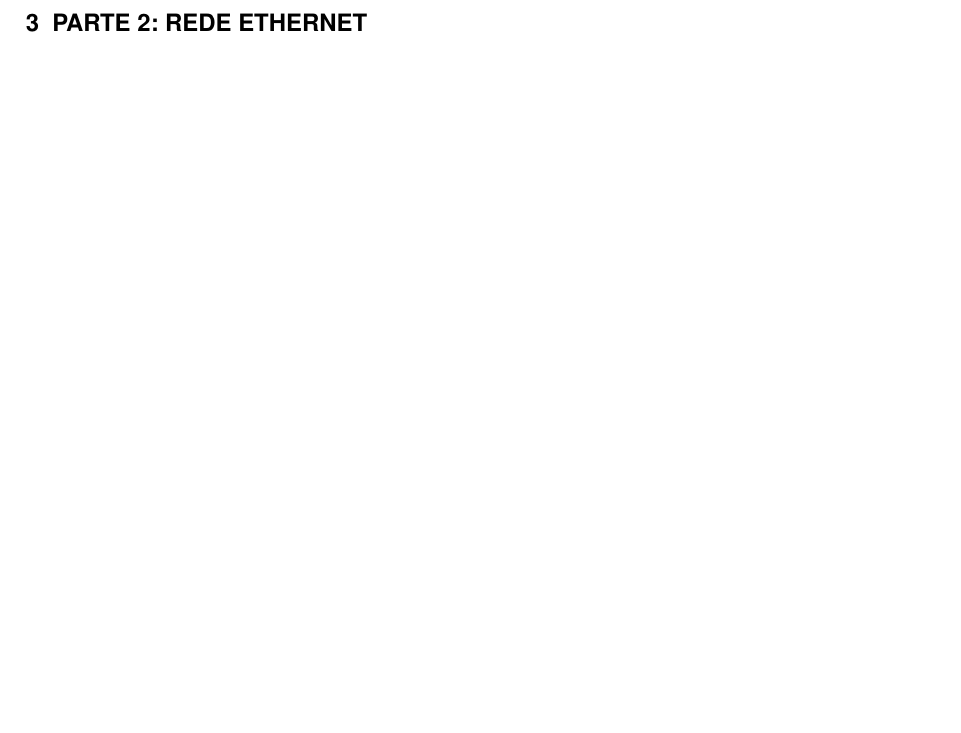
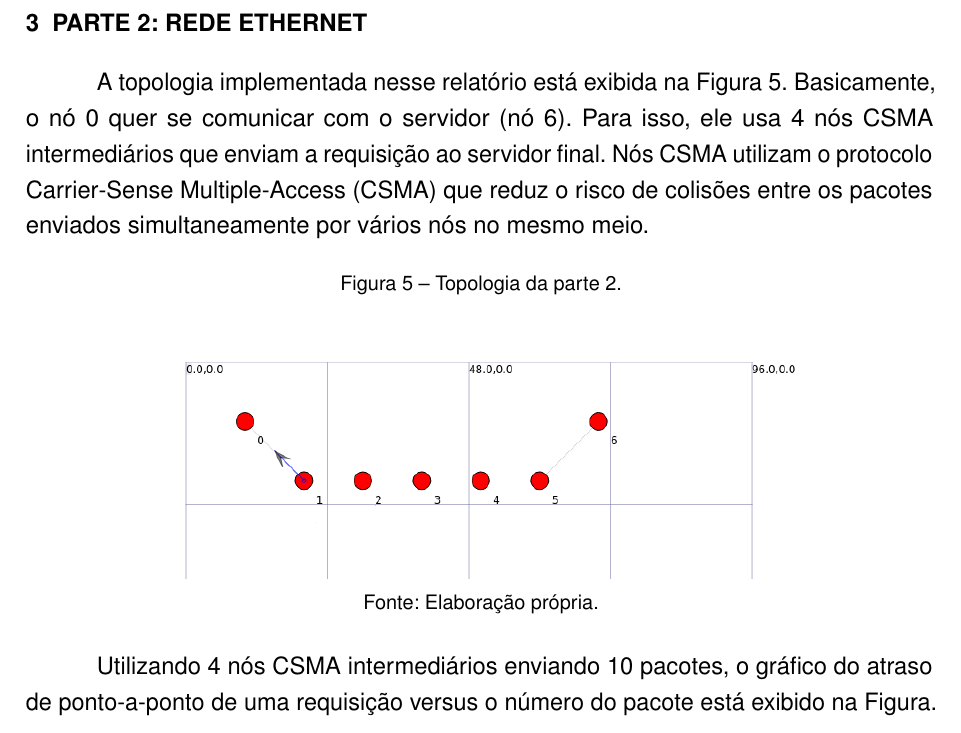
Before and after one commit to RaphaelLeivas/redes-2025-2, a LaTeX thesis (Relatorio TP 1 P1/lab1_p1.tex, which reads Relatorio TP 1 P1/desenvolvimento/desenvolvimento.tex): part of page 7 of 10, cut so that both start at the same text, the shorter picture padded with empty space. Compiled offline with pdfLaTeX.

Commit message:
primeira versão do lab1_p2 estável

```diff
--- a/Relatorio TP 1 P1/desenvolvimento/desenvolvimento.tex
+++ b/Relatorio TP 1 P1/desenvolvimento/desenvolvimento.tex
@@ -85,6 +85,25 @@ enviando 4 pacotes, bem como o print com as linhas de comando e arquivo txt.
 
 \chapter{Parte 2: Rede Ethernet}
 
+A topologia implementada nesse relatório está exibida na Figura
+\ref{fig:topologia-p2}. Basicamente, o nó 0 quer se comunicar
+com o servidor (nó 6). Para isso, ele usa 4 nós CSMA intermediários
+que enviam a requisição ao servidor final. Nós CSMA utilizam o protocolo
+Carrier-Sense Multiple-Access (CSMA) que reduz o risco de colisões entre
+os pacotes enviados simultaneamente por vários nós no mesmo meio.
+
+\begin{figure}[htb]
+	\centering
+    \caption{Topologia da parte 2.}
+	\includegraphics[width=0.8\textwidth]{images/topologia-p2.png}
+	\label{fig:topologia-p2}
+	\fonte{Elaboração própria.}
+\end{figure}
+
+Utilizando 4 nós CSMA intermediários enviando 10 pacotes, o gráfico do atraso
+de ponto-a-ponto de uma requisição versus o número do pacote está exibido na Figura.
+
+
 \chapter{Parte 3: Rede WiFi}
 
 \chapter{Conclusão}
```
Also changed, not shown: README.md, Relatorio TP 1 P1/images/topologia-p2.png (added), Relatorio TP 1 P1/lab1_p1.pdf, 2 other files.
